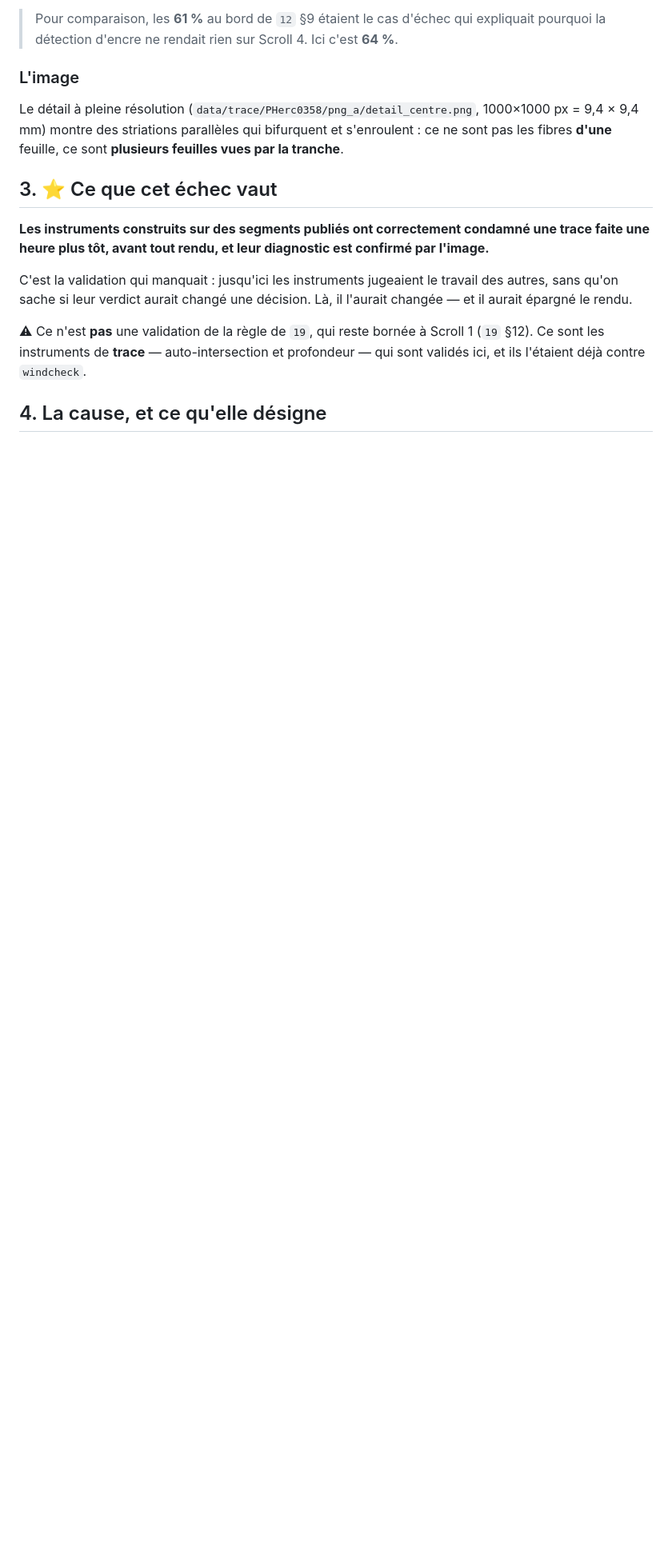
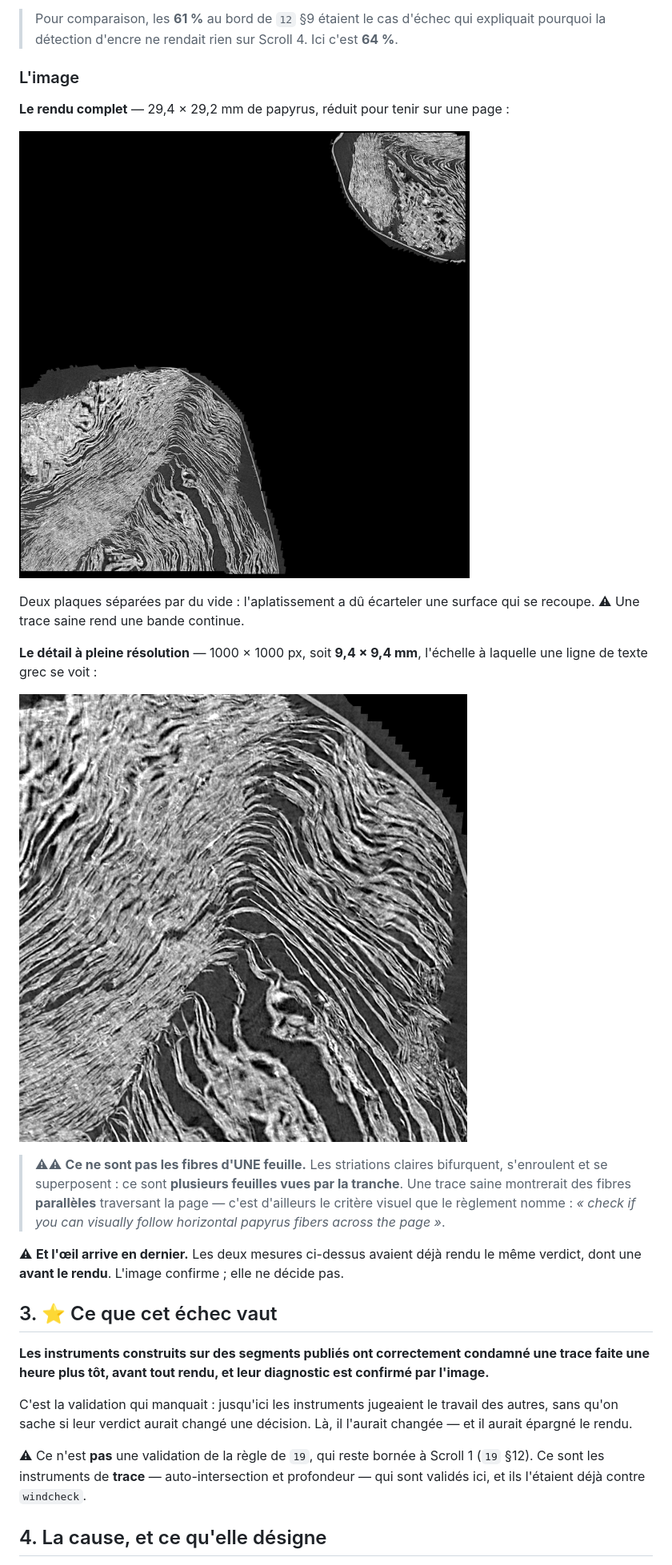
Before and after one commit to MasterLaplace/LplVesuvius, a Markdown page: docs/24_premiere_trace_rouleau_du_prix.md, the part around the change. Shown: that part at 80% size. Drawn GitHub-style; pictures changed too: docs/images/24_rendu_detail.png (added), docs/images/24_rendu_ensemble.png (added); blank space fills up the shorter version.

Commit message:
docs(vesuvius): les figures de 24 entrent dans docs/images -- le lien pointait vers un chemin gitignore
24 §2 renvoyait a data/trace/.../png_a/detail_centre.png, qui est sous /data/ donc absent
de tout checkout propre : la preuve visuelle du seul resultat du document n'existait pas
pour un lecteur.

Les deux figures sont desormais embarquees -- la vue d'ensemble (les deux plaques ecartelees
par l'aplatissement d'une surface qui se recoupe) et le detail a pleine resolution a
l'echelle ou une ligne de grec se voit -- avec ce qu'elles montrent ecrit a cote : des
feuilles vues par la tranche, la ou une trace saine donnerait des fibres paralleles.

⚠ Et il est dit que l'oeil arrive EN DERNIER : les deux mesures avaient deja rendu le meme
verdict, dont une avant le rendu.

```diff
--- a/docs/24_premiere_trace_rouleau_du_prix.md
+++ b/docs/24_premiere_trace_rouleau_du_prix.md
@@ -58,9 +58,26 @@ part au centre.
 
 ### L'image
 
-Le détail à pleine résolution (`data/trace/PHerc0358/png_a/detail_centre.png`, 1000×1000 px
-= 9,4 × 9,4 mm) montre des striations parallèles qui bifurquent et s'enroulent : ce ne sont
-pas les fibres **d'une** feuille, ce sont **plusieurs feuilles vues par la tranche**.
+**Le rendu complet** — 29,4 × 29,2 mm de papyrus, réduit pour tenir sur une page :
+
+![rendu complet de la trace](images/24_rendu_ensemble.png)
+
+Deux plaques séparées par du vide : l'aplatissement a dû écarteler une surface qui se
+recoupe. ⚠ Une trace saine rend une bande continue.
+
+**Le détail à pleine résolution** — 1000 × 1000 px, soit **9,4 × 9,4 mm**, l'échelle à
+laquelle une ligne de texte grec se voit :
+
+![detail a pleine resolution](images/24_rendu_detail.png)
+
+> ⚠⚠ **Ce ne sont pas les fibres d'UNE feuille.** Les striations claires bifurquent,
+> s'enroulent et se superposent : ce sont **plusieurs feuilles vues par la tranche**. Une
+> trace saine montrerait des fibres **parallèles** traversant la page — c'est d'ailleurs
+> le critère visuel que le règlement nomme : *« check if you can visually follow horizontal
+> papyrus fibers across the page »*.
+
+⚠ **Et l'œil arrive en dernier.** Les deux mesures ci-dessus avaient déjà rendu le même
+verdict, dont une **avant le rendu**. L'image confirme ; elle ne décide pas.
 
 ## 3. ⭐ Ce que cet échec vaut
 
```
Also changed, not shown: artefacts/PHerc0358/README.md (+2 -2 lines).
